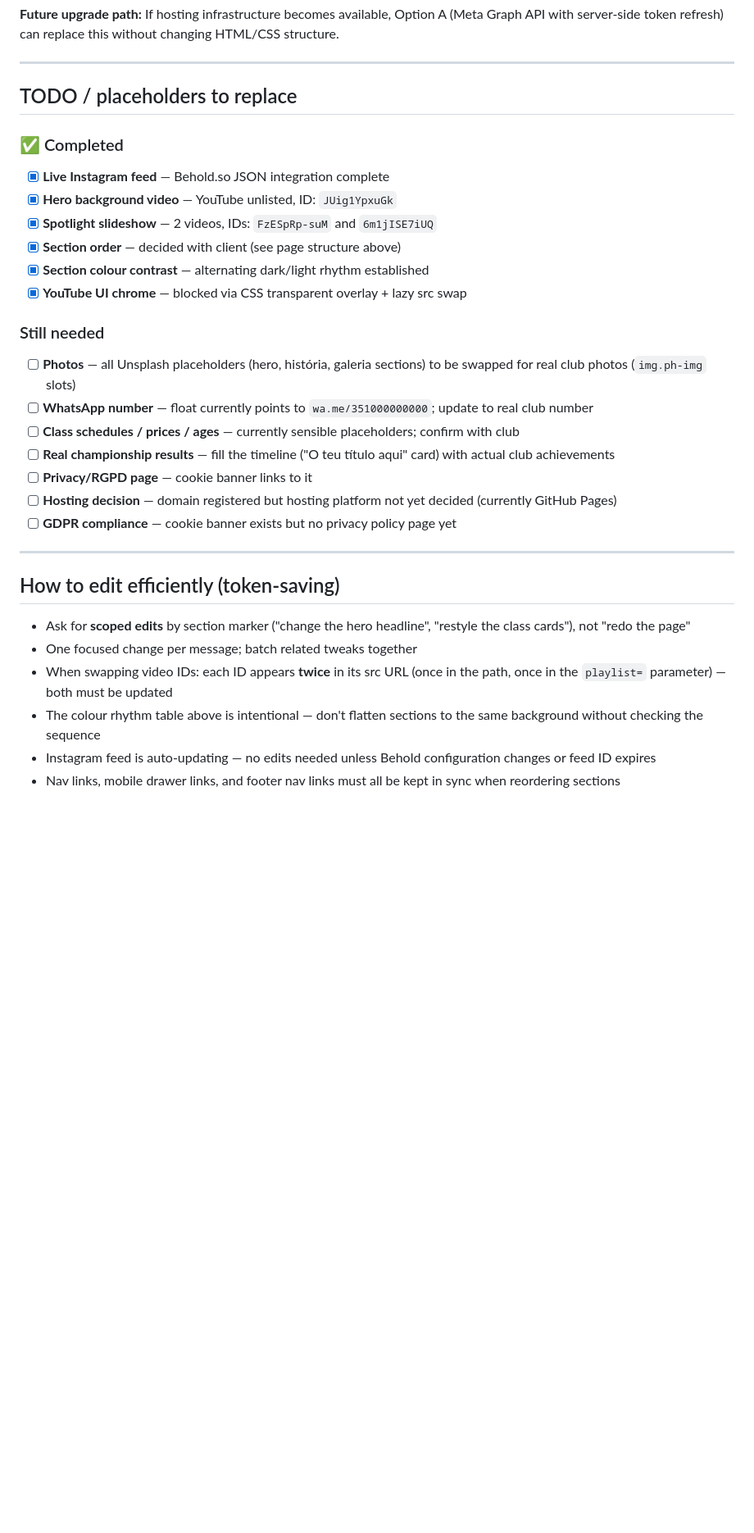
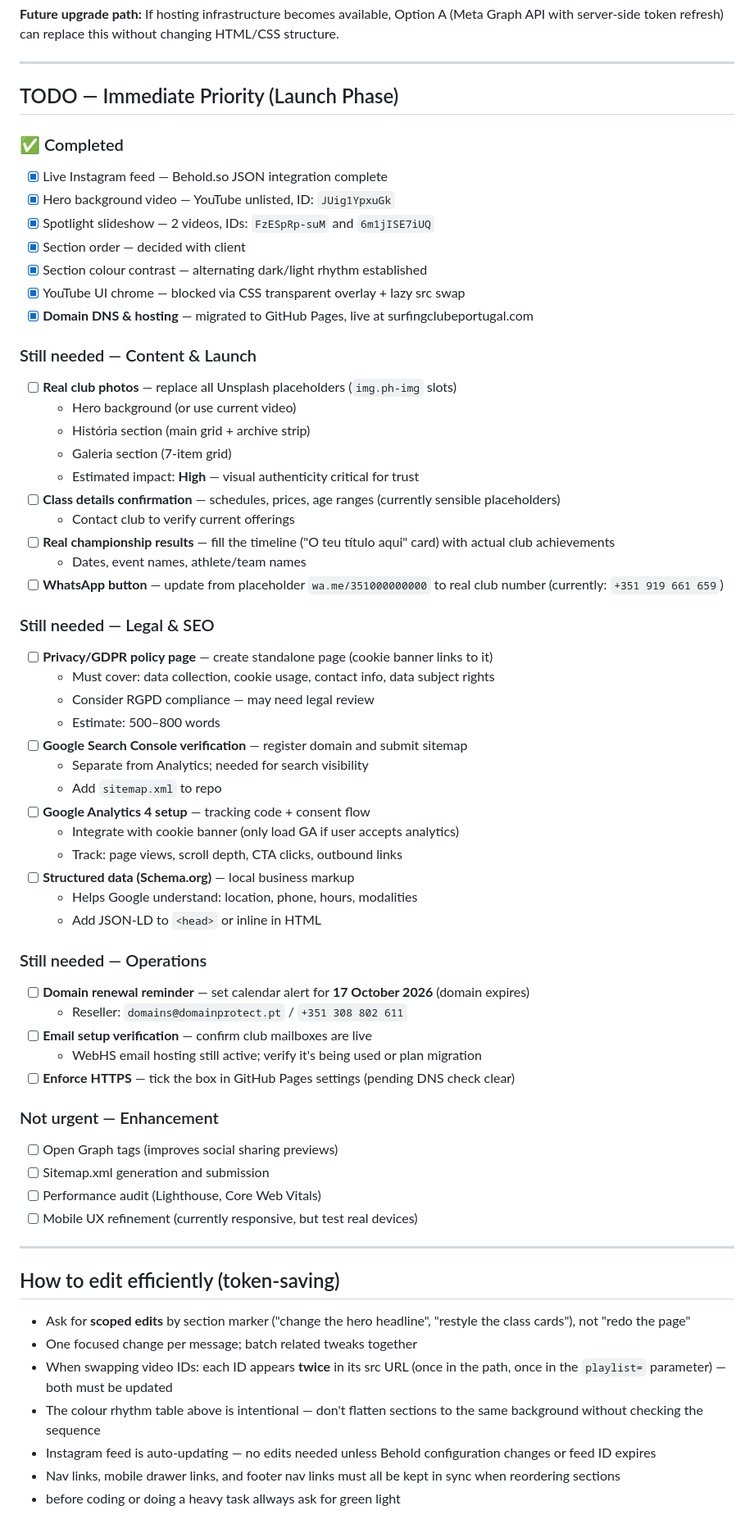
Before and after one commit to afonsoreyna/scpweb, a Markdown page: Readme.md, the part around one of its changes. Shown at 82% size. Rendered like a GitHub page; blank space fills up the shorter version.

```diff
--- a/Readme.md
+++ b/Readme.md
@@ -118,24 +137,56 @@ Autoplay of iframes is more aggressively blocked on iOS Safari regardless of par
 
 ---
 
-## TODO / placeholders to replace
+## TODO — Immediate Priority (Launch Phase)
 
 ### ✅ Completed
-- [x] **Live Instagram feed** — Behold.so JSON integration complete
-- [x] **Hero background video** — YouTube unlisted, ID: `JUig1YpxuGk`
-- [x] **Spotlight slideshow** — 2 videos, IDs: `FzESpRp-suM` and `6m1jISE7iUQ`
-- [x] **Section order** — decided with client (see page structure above)
-- [x] **Section colour contrast** — alternating dark/light rhythm established
-- [x] **YouTube UI chrome** — blocked via CSS transparent overlay + lazy src swap
+- [x] Live Instagram feed — Behold.so JSON integration complete
+- [x] Hero background video — YouTube unlisted, ID: `JUig1YpxuGk`
+- [x] Spotlight slideshow — 2 videos, IDs: `FzESpRp-suM` and `6m1jISE7iUQ`
+- [x] Section order — decided with client
+- [x] Section colour contrast — alternating dark/light rhythm established
+- [x] YouTube UI chrome — blocked via CSS transparent overlay + lazy src swap
+- [x] **Domain DNS & hosting** — migrated to GitHub Pages, live at surfingclubeportugal.com
 
-### Still needed
-- [ ] **Photos** — all Unsplash placeholders (hero, história, galeria sections) to be swapped for real club photos (`img.ph-img` slots)
-- [ ] **WhatsApp number** — float currently points to `wa.me/351000000000`; update to real club number
-- [ ] **Class schedules / prices / ages** — currently sensible placeholders; confirm with club
+### Still needed — Content & Launch
+- [ ] **Real club photos** — replace all Unsplash placeholders (`img.ph-img` slots)
+  - Hero background (or use current video)
+  - História section (main grid + archive strip)
+  - Galeria section (7-item grid)
+  - Estimated impact: **High** — visual authenticity critical for trust
+- [ ] **Class details confirmation** — schedules, prices, age ranges (currently sensible placeholders)
+  - Contact club to verify current offerings
 - [ ] **Real championship results** — fill the timeline ("O teu título aqui" card) with actual club achievements
-- [ ] **Privacy/RGPD page** — cookie banner links to it
-- [ ] **Hosting decision** — domain registered but hosting platform not yet decided (currently GitHub Pages)
-- [ ] **GDPR compliance** — cookie banner exists but no privacy policy page yet
+  - Dates, event names, athlete/team names
+- [ ] **WhatsApp button** — update from placeholder `wa.me/351000000000` to real club number (currently: `+351 919 661 659`)
+
+### Still needed — Legal & SEO
+- [ ] **Privacy/GDPR policy page** — create standalone page (cookie banner links to it)
+  - Must cover: data collection, cookie usage, contact info, data subject rights
+  - Consider RGPD compliance — may need legal review
+  - Estimate: 500–800 words
+- [ ] **Google Search Console verification** — register domain and submit sitemap
+  - Separate from Analytics; needed for search visibility
+  - Add `sitemap.xml` to repo
+- [ ] **Google Analytics 4 setup** — tracking code + consent flow
+  - Integrate with cookie banner (only load GA if user accepts analytics)
+  - Track: page views, scroll depth, CTA clicks, outbound links
+- [ ] **Structured data (Schema.org)** — local business markup
+  - Helps Google understand: location, phone, hours, modalities
+  - Add JSON-LD to `<head>` or inline in HTML
+
+### Still needed — Operations
+- [ ] **Domain renewal reminder** — set calendar alert for **17 October 2026** (domain expires)
+  - Reseller: `domains@domainprotect.pt` / `+351 308 802 611`
+- [ ] **Email setup verification** — confirm club mailboxes are live
+  - WebHS email hosting still active; verify it's being used or plan migration
+- [ ] **Enforce HTTPS** — tick the box in GitHub Pages settings (pending DNS check clear)
+
+### Not urgent — Enhancement
+- [ ] Open Graph tags (improves social sharing previews)
+- [ ] Sitemap.xml generation and submission
+- [ ] Performance audit (Lighthouse, Core Web Vitals)
+- [ ] Mobile UX refinement (currently responsive, but test real devices)
 
 ---
 
@@ -146,3 +197,4 @@ Autoplay of iframes is more aggressively blocked on iOS Safari regardless of par
 - The colour rhythm table above is intentional — don't flatten sections to the same background without checking the sequence
 - Instagram feed is auto-updating — no edits needed unless Behold configuration changes or feed ID expires
 - Nav links, mobile drawer links, and footer nav links must all be kept in sync when reordering sections
+- before coding or doing a heavy task allways ask for green light
```
Also changed, not shown: other parts of Readme.md (+21 -2 lines).
